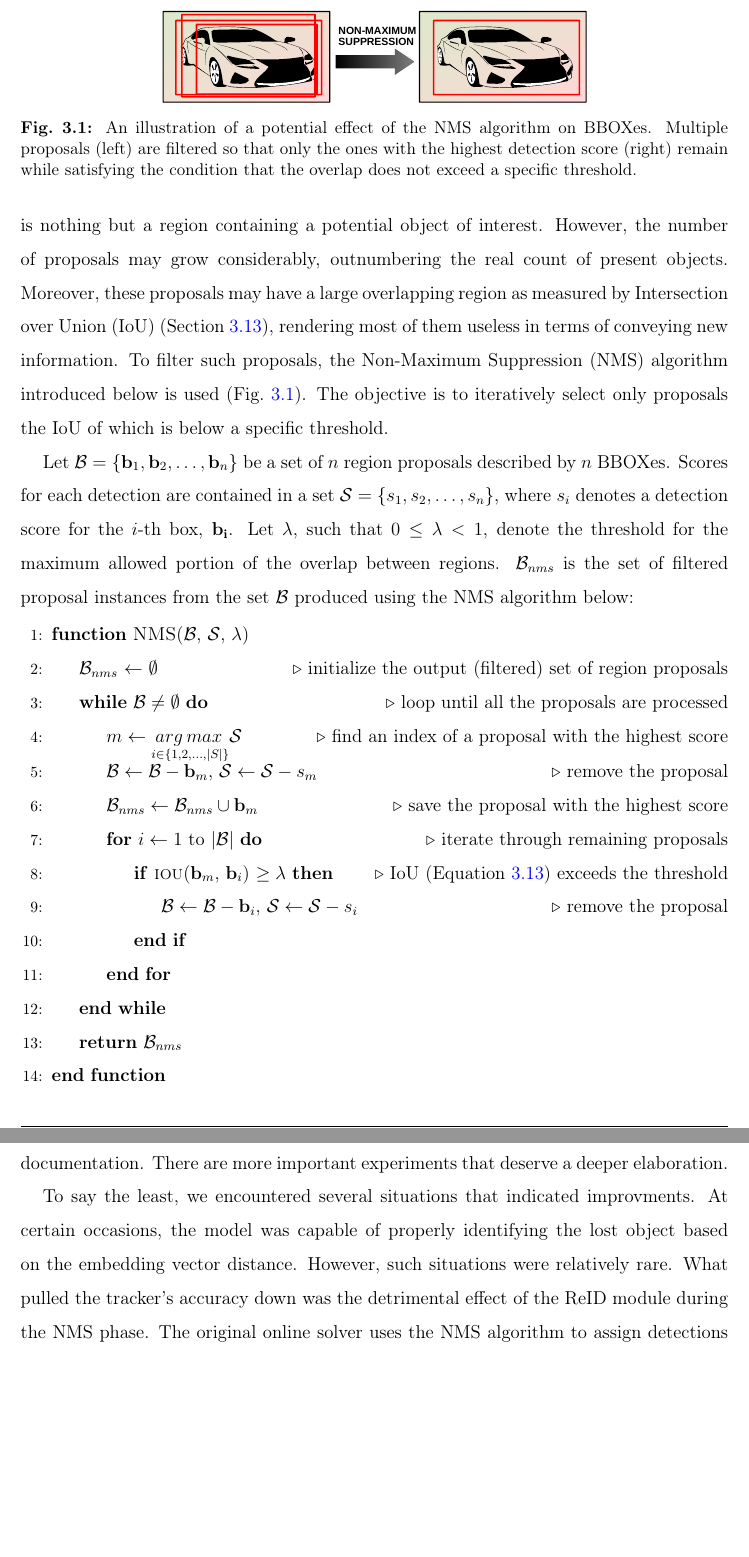
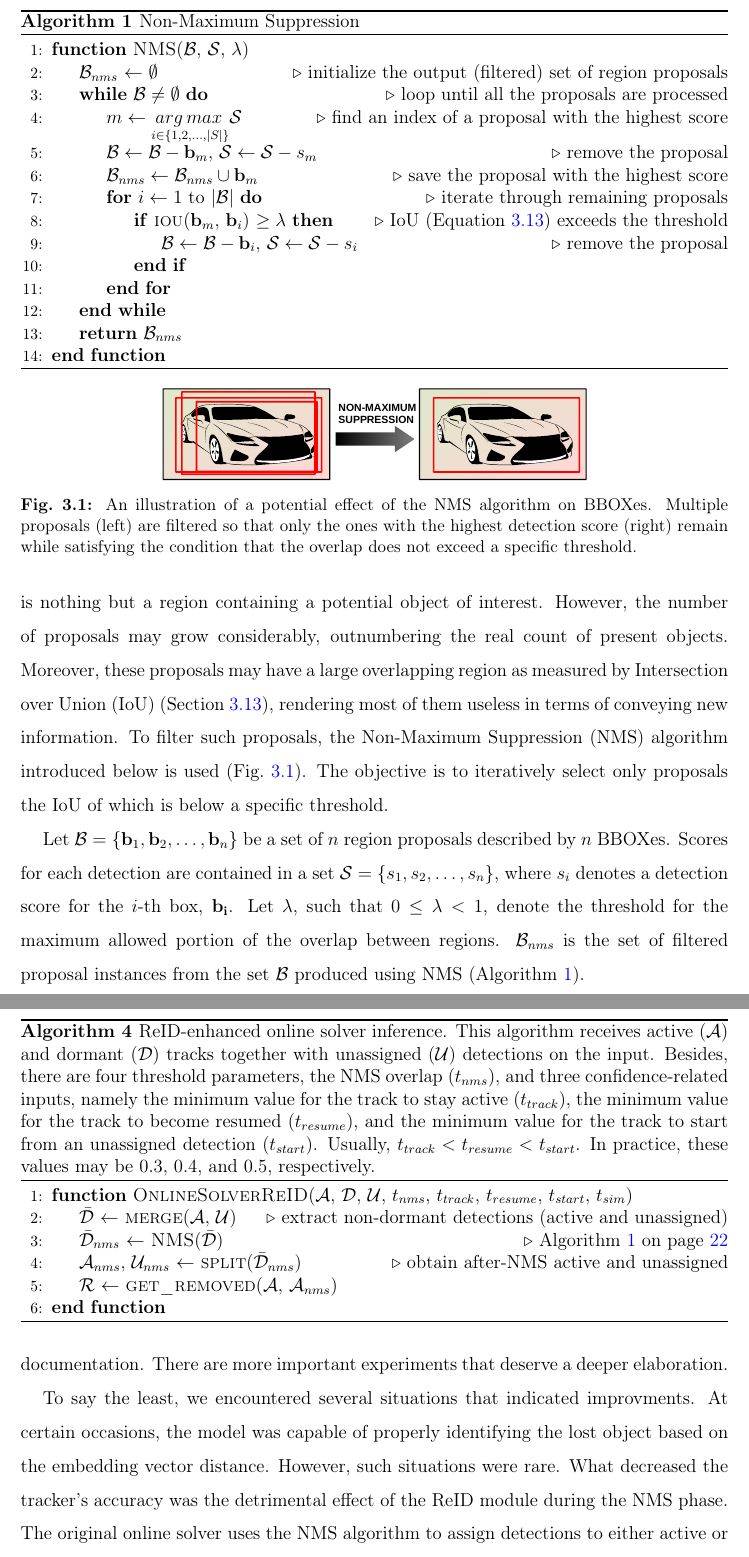
Before and after one commit to mondrasovic/phd_thesis, a LaTeX thesis (tex/main.tex, which reads tex/chapters/siamese_tracking/sections/siammot_and_reid.tex, tex/chapters/theoretical_foundations/sections/object_detection.tex, tex/custom/definitions.tex): two parts of pages 23 and 94 of 130, joined at a grey line, cut at the place of the change, the shorter picture padded with empty space. Compiled offline with pdfLaTeX.

Commit message:
minor update

```diff
--- a/tex/chapters/siamese_tracking/sections/siammot_and_reid.tex
+++ b/tex/chapters/siamese_tracking/sections/siammot_and_reid.tex
@@ -41,14 +41,34 @@
 
 The online solver algorithm was, from our point of view, the primary suspect for potential improvements due to its inherent simplicity that we considered inferior compared to the rest of the architecture. The aim was to adopt the already trained \gls{reid} model to help re-instantiate lost tracks due to occlusion. This external module would be invoked on demand, in a deterministic way as part of the online solver phase. At this stage of research we did strive for simplicity rather than efficiency. Consequently, the model inference was substantially impaired by a four-fold speed reduction as measured by \gls{fps}, because there was another independent model to process the input frame.
 
-We isolated the modifications to the inference phase only within the online solver itself. Thus, we developed a whole new algorithm that handled the newly trained external model as well. The original processing steps of the online solver are outlines in \figtext{}~\ref{fig:SiamMOTOnlineSolver}. Our custom inference algorithm is described the pseudocode below.
+We isolated the modifications to the inference phase only within the online solver itself. Thus, we developed a whole new algorithm that handled the newly trained external model as well. The original processing steps of the online solver are outlines in \figtext{}~\ref{fig:SiamMOTOnlineSolver}. Our custom inference algorithm is described \algtext{}~\ref{alg:OnlineSolverReID}.
+
+\begin{algorithm}[t]
+    \caption[\Gls{reid}-enhanced online solver inference]{\Gls{reid}-enhanced online solver inference. This algorithm receives active ($\mset{A}$) and dormant ($\mset{D}$) tracks together with unassigned ($\mset{U}$) detections on the input. Besides, there are four threshold parameters, the \gls{nms} overlap ($t_{nms}$), and three confidence-related inputs, namely the minimum value for the track to stay active ($t_{track}$), the minimum value for the track to become resumed ($t_{resume}$), and the minimum value for the track to start from an unassigned detection ($t_{start}$). Usually, $t_{track} < t_{resume} < t_{start}$. In practice, these values may be $0.3$, $0.4$, and $0.5$, respectively.}
+    \label{alg:OnlineSolverReID}
+    \begin{algorithmic}[1]
+        \Function{OnlineSolverReID}{$\mset{A}$, $\mset{D}$, $\mset{U}$, $t_{nms}$, $t_{track}$, $t_{resume}$, $t_{start}$, $t_{sim}$}
+
+        \State $\mset{\bar{D}}$ $\gets$ \Call{merge}{$\mset{A}$, $\mset{U}$}
+        \Comment{extract non-dormant detections (active and unassigned)}
+
+        \State $\mset{\bar{D}}_{nms}$ $\gets$ \Call{NMS}{$\mset{\bar{D}}$}
+        \Comment{\algtext{}~\ref{alg:NonMaximumSuppression} on page \pageref{alg:NonMaximumSuppression}}
+
+        \State $\mset{A}_{nms}$, $\mset{U}_{nms}$ $\gets$ \Call{split}{$\mset{\bar{D}}_{nms}$}
+        \Comment{obtain after-\gls{nms} active and unassigned}
+
+        \State $\mset{R}$ $\gets$ \Call{get_removed}{$\mset{A}$, $\mset{A}_{nms}$}
+        \EndFunction
+    \end{algorithmic}
+\end{algorithm}
 
 \todo[inline]{Add pseudocode for the ``track solver + ReID'' solution.}
 
 % ##############################################################################
 \subsection{Experimental Evaluation and Discussion}
 
-Due to the already excessive length of this document and inferior results this experiment brought in terms of tracking accuracy and inference speed, we decided to omit extensive documentation. There are more important experiments that deserve a deeper elaboration.
+Due to an already excessive length of this document and inferior results this experiment brought in terms of tracking accuracy and inference speed, we decided to omit extensive documentation. There are more important experiments that deserve a deeper elaboration.
 
-To say the least, we encountered several situations that indicated improvments. At certain occasions, the model was capable of properly identifying the lost object based on the embedding vector distance. However, such situations were relatively rare. What pulled the tracker's accuracy down was the detrimental effect of the \gls{reid} module during the \gls{nms} phase. The original online solver uses the \gls{nms} algorithm to assign detections to either active or dormant tracks. This phase is very effective and covers a great deal of common situations.
+To say the least, we encountered several situations that indicated improvments. At certain occasions, the model was capable of properly identifying the lost object based on the embedding vector distance. However, such situations were rare. What decreased the tracker's accuracy was the detrimental effect of the \gls{reid} module during the \gls{nms} phase. The original online solver uses the \gls{nms} algorithm to assign detections to either active or dormant tracks. This phase is very effective and covers a great deal of common situations.
 
@@ -60 +87,2 @@
 
+We conjecture that the \gls{reid} is useful for multi-camera scenarios where the task is to re-identify the object from completely different angle, often without partial occlusion. In common crossroad situations that are abundant in the \uadetrac{} dataset, the first formulation of the online solver approach handles partial occlusion with a lot higher precision than our \gls{reid} extension.
@@ -62,2 +89,2 @@
 
-This experiment showed that the inclusion of \gls{reid} mechanism into the inference algorithm brings a lot more disadvantages than benefits and we did not continue with this path.
+This experiment showed that the inclusion of \gls{reid} mechanism into the inference algorithm brings a lot more disadvantages than benefits and we did not continue with this path. To address the question of whether a joint training of the tracker and embeddings would bring an improvement, we provide the upcoming experiment, discussed next.
--- a/tex/chapters/theoretical_foundations/sections/object_detection.tex
+++ b/tex/chapters/theoretical_foundations/sections/object_detection.tex
@@ -11,8 +11,11 @@
 
 Object detectors have hugely profited from the end-to-end learning paradigm in which features, object proposals, and the classifier become part of one model~\cite{hosang2017learningnms}. A proposal is nothing but a region containing a potential object of interest. However, the number of proposals may grow considerably, outnumbering the real count of present objects. Moreover, these proposals may have a large overlapping region as measured by \gls{iou} (\sectiontext{}~\ref{eq:IntersectionOverUnion}), rendering most of them useless in terms of conveying new information. To filter such proposals, the \gls{nms} algorithm introduced below is used (\figtext{}~\ref{fig:NonMaximumSuppression}). The objective is to iteratively select only proposals the \gls{iou} of which is below a specific threshold.
 
-Let $\mset{B} = \cbrackets{\vect{b}_1, \vect{b}_2, \dots, \vect{b}_n}$ be a set of $n$ region proposals described by $n$ \glspl{bbox}. Scores for each detection are contained in a set $\mset{S} = \cbrackets{s_1, s_2, \dots, s_n}$, where $s_i$ denotes a detection score for the $i$-th box, $\vect{b_i}$. Let $\lambda$, such that $0 \leq \lambda < 1$, denote the threshold for the maximum allowed portion of the overlap between regions. $\mset{B}_{nms}$ is the set of filtered proposal instances from the set $\mset{B}$ produced using the \gls{nms} algorithm below:
+Let $\mset{B} = \cbrackets{\vect{b}_1, \vect{b}_2, \dots, \vect{b}_n}$ be a set of $n$ region proposals described by $n$ \glspl{bbox}. Scores for each detection are contained in a set $\mset{S} = \cbrackets{s_1, s_2, \dots, s_n}$, where $s_i$ denotes a detection score for the $i$-th box, $\vect{b_i}$. Let $\lambda$, such that $0 \leq \lambda < 1$, denote the threshold for the maximum allowed portion of the overlap between regions. $\mset{B}_{nms}$ is the set of filtered proposal instances from the set $\mset{B}$ produced using \gls{nms} (\algtext{}~\ref{alg:NonMaximumSuppression}).
 
+\begin{algorithm}[t]
+    \caption{Non-Maximum Suppression}
+    \label{alg:NonMaximumSuppression}
     \begin{algorithmic}[1]
         \Function{NMS}{$\mset{B}$, $\mset{S}$, $\lambda$}
 
@@ -46,7 +49,7 @@
         \State \Return $\mset{B}_{nms}$
         \EndFunction
     \end{algorithmic}
-
+\end{algorithm}
 % ------------------------------------------------------------------------------
 \begin{figure}[t]
     \centerline{\includegraphics[width=0.6\linewidth]{figures/theoretical_foundations/non_maximum_suppression.pdf}}
--- a/tex/custom/definitions.tex
+++ b/tex/custom/definitions.tex
@@ -123,6 +123,7 @@
 \def\sectiontext{Section}
 \def\chaptertext{Chapter}
 \def\eqtext{Equation}
+\def\algtext{Algorithm}
 
 % Frequently used names
 \def\interreg{\emph{Interreg~SK-CZ}}
```
Also changed, not shown: tex/figures/siamese_tracking/uadetrac_partial_occlusion_multiple_cars.pdf (added), tex/chapters/siamese_tracking/sections/siammot_and_reid.tex (14 more changed lines), 2 other files. Lines whose indentation alone changed are shown as unchanged.
